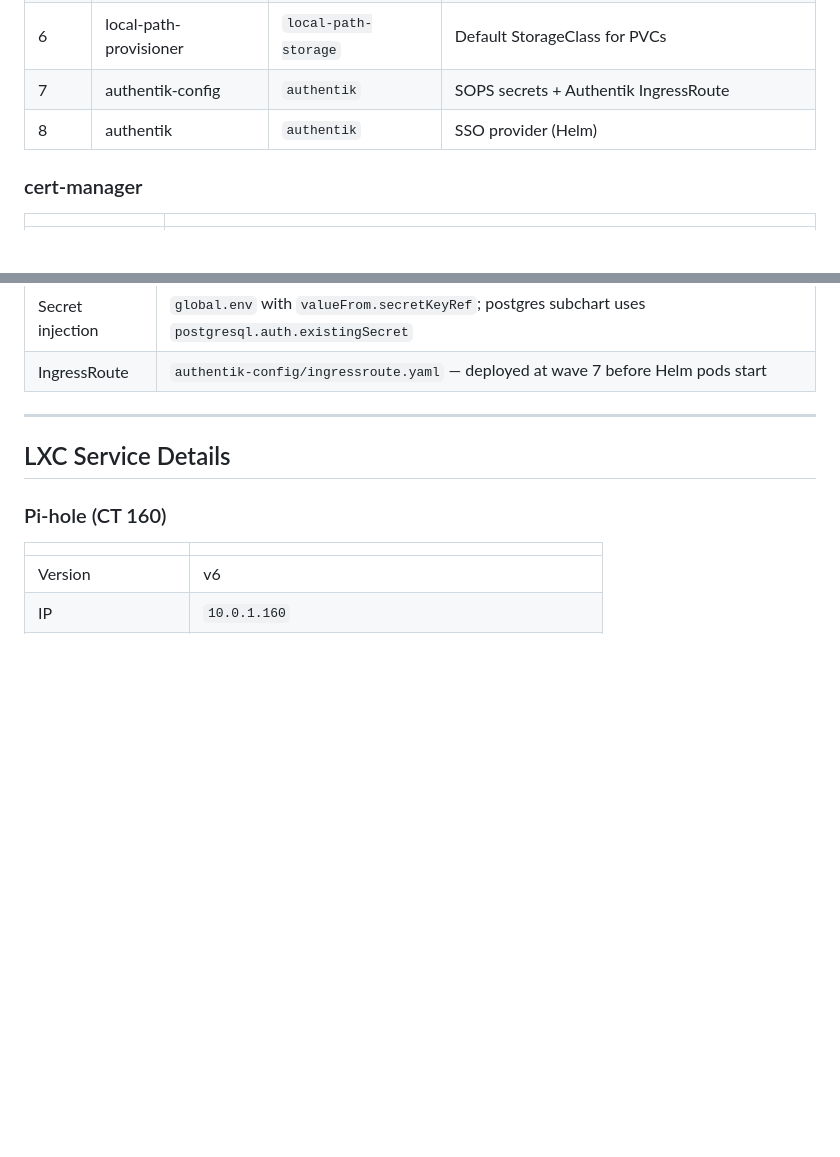
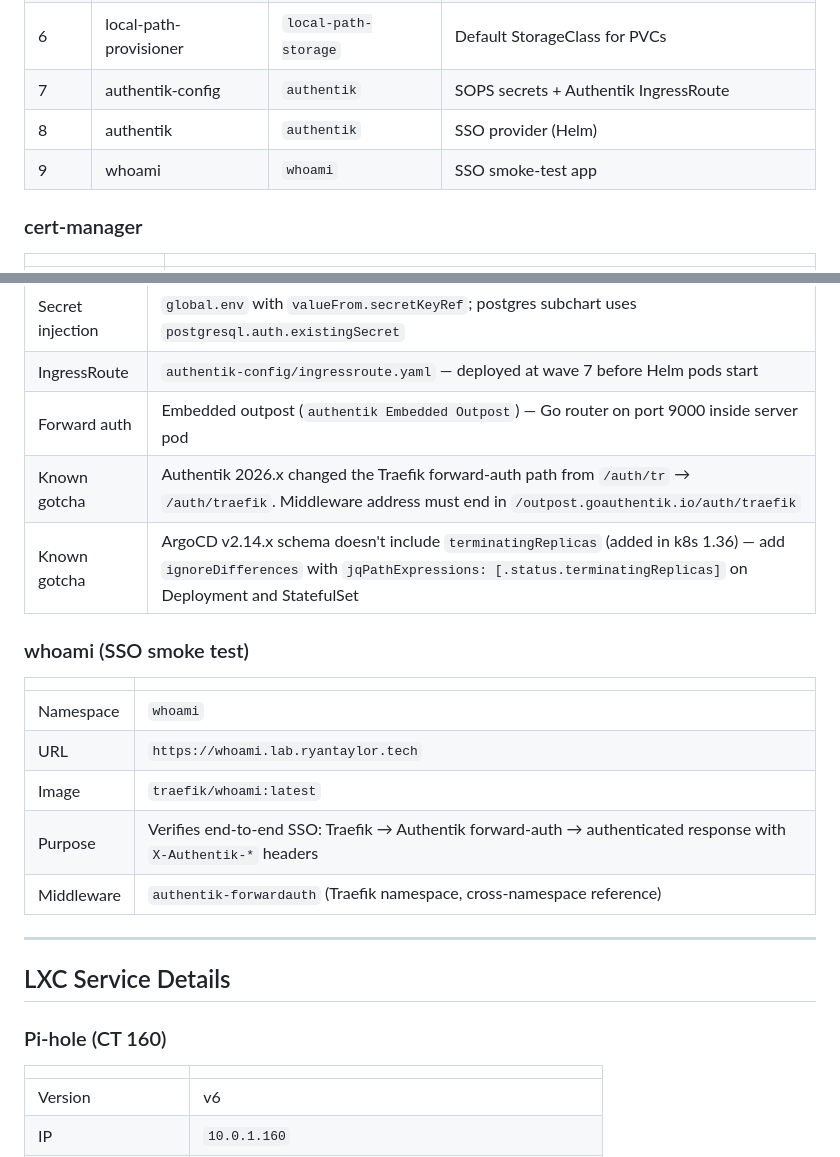
Before and after one commit to ryyyyan-taylor/homelab, a Markdown page: docs/inventory.md, 2 parts joined by grey strips. Drawn GitHub-style; blank space fills up the shorter version.

Commit message:
docs: record whoami smoke test success and Authentik 2026.x gotchas

```diff
--- a/docs/inventory.md
+++ b/docs/inventory.md
@@ -97,6 +97,7 @@ All services below are deployed via ArgoCD (app-of-apps pattern). Source of trut
 | 6 | local-path-provisioner | `local-path-storage` | Default StorageClass for PVCs |
 | 7 | authentik-config | `authentik` | SOPS secrets + Authentik IngressRoute |
 | 8 | authentik | `authentik` | SSO provider (Helm) |
+| 9 | whoami | `whoami` | SSO smoke-test app |
 
 ### cert-manager
 
@@ -162,6 +163,19 @@ All services below are deployed via ArgoCD (app-of-apps pattern). Source of trut
 | Secret keys | `secret-key`, `postgresql-password`, `postgresql-postgres-password` |
 | Secret injection | `global.env` with `valueFrom.secretKeyRef`; postgres subchart uses `postgresql.auth.existingSecret` |
 | IngressRoute | `authentik-config/ingressroute.yaml` — deployed at wave 7 before Helm pods start |
+| Forward auth | Embedded outpost (`authentik Embedded Outpost`) — Go router on port 9000 inside server pod |
+| Known gotcha | Authentik 2026.x changed the Traefik forward-auth path from `/auth/tr` → `/auth/traefik`. Middleware address must end in `/outpost.goauthentik.io/auth/traefik` |
+| Known gotcha | ArgoCD v2.14.x schema doesn't include `terminatingReplicas` (added in k8s 1.36) — add `ignoreDifferences` with `jqPathExpressions: [.status.terminatingReplicas]` on Deployment and StatefulSet |
+
+### whoami (SSO smoke test)
+
+| | |
+|---|---|
+| Namespace | `whoami` |
+| URL | `https://whoami.lab.ryantaylor.tech` |
+| Image | `traefik/whoami:latest` |
+| Purpose | Verifies end-to-end SSO: Traefik → Authentik forward-auth → authenticated response with `X-Authentik-*` headers |
+| Middleware | `authentik-forwardauth` (Traefik namespace, cross-namespace reference) |
 
 ---
 
```
